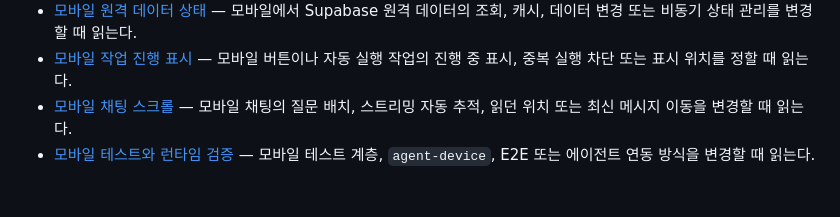
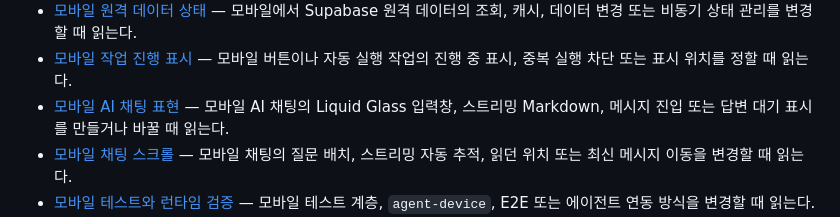
Before and after one commit to toy-crane/turbo-repo-template, a Markdown page: docs/decisions/README.md, the part around the change. GitHub-like rendering; blank space fills up the shorter version.

Commit message:
docs(decisions): 모바일 AI 채팅 표현 기준을 기록한다

```diff
--- a/docs/decisions/README.md
+++ b/docs/decisions/README.md
@@ -20,6 +20,7 @@
 - [모바일 앱 에셋 생성](mobile-app-asset-generation.md) — 앱 아이콘, Android adaptive icon, 스플래시 이미지 또는 이를 만드는 에이전트 작업을 추가하거나 바꿀 때 읽는다.
 - [모바일 원격 데이터 상태](mobile-remote-data.md) — 모바일에서 Supabase 원격 데이터의 조회, 캐시, 데이터 변경 또는 비동기 상태 관리를 변경할 때 읽는다.
 - [모바일 작업 진행 표시](mobile-action-progress.md) — 모바일 버튼이나 자동 실행 작업의 진행 중 표시, 중복 실행 차단 또는 표시 위치를 정할 때 읽는다.
+- [모바일 AI 채팅 표현](mobile-ai-chat-rendering.md) — 모바일 AI 채팅의 Liquid Glass 입력창, 스트리밍 Markdown, 메시지 진입 또는 답변 대기 표시를 만들거나 바꿀 때 읽는다.
 - [모바일 채팅 스크롤](mobile-chat-scrolling.md) — 모바일 채팅의 질문 배치, 스트리밍 자동 추적, 읽던 위치 또는 최신 메시지 이동을 변경할 때 읽는다.
 - [모바일 테스트와 런타임 검증](mobile-testing-and-verification.md) — 모바일 테스트 계층, `agent-device`, E2E 또는 에이전트 연동 방식을 변경할 때 읽는다.
 - [모바일 타이포그래피](mobile-typography.md) — 모바일 텍스트 역할, 시스템 폰트, monospace 사용, Dynamic Type 또는 렌더러별 타이포그래피 매핑을 변경할 때 읽는다.
```
Also changed, not shown: docs/decisions/mobile-ai-chat-rendering.md (added, +75 -0 lines).
